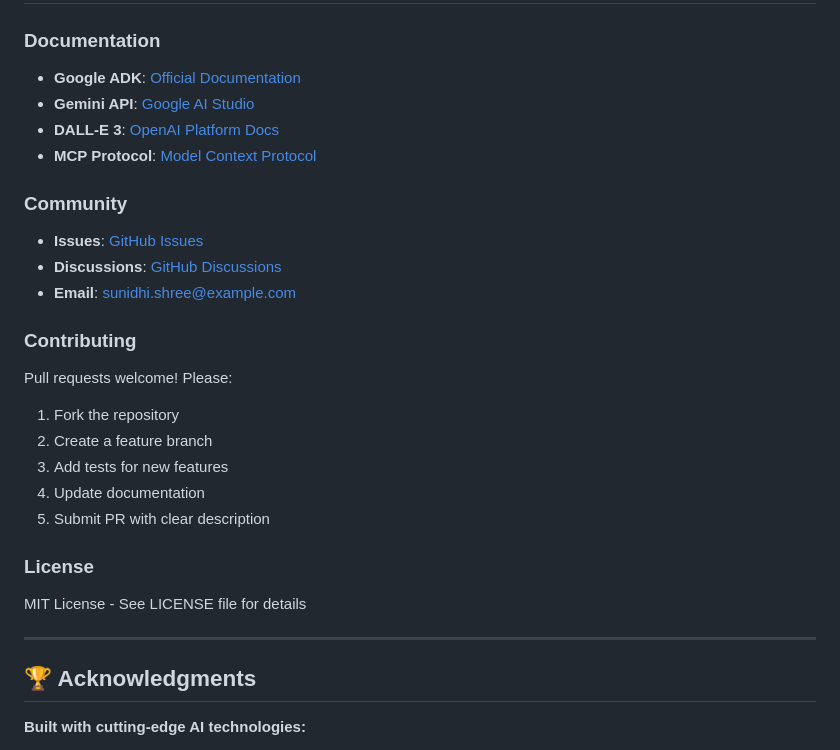
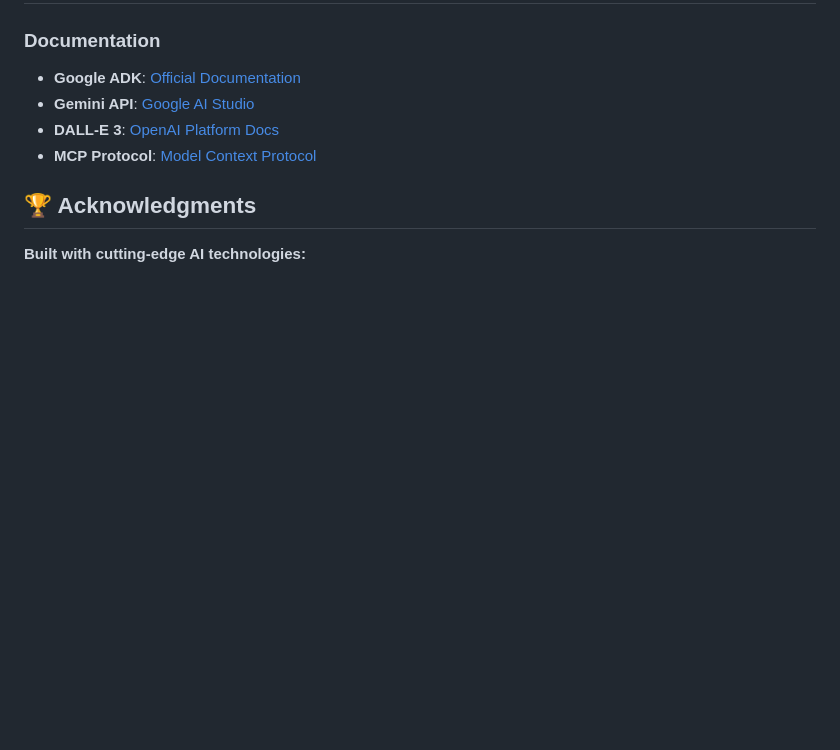
Before and after one commit to Sunidhishree/AgenticAI-kaggle-x-Google-, a Markdown page: README.md, the part around the change. GitHub-like rendering; blank space fills up the shorter version.

Commit message:
Revise README by removing sections
Removed community, contributing, and license sections from README.

```diff
--- a/README.md
+++ b/README.md
@@ -296,23 +296,6 @@ pristine_image = dalle3_generate_pristine(
 - **DALL-E 3**: [OpenAI Platform Docs](https://platform.openai.com/docs/guides/images)
 - **MCP Protocol**: [Model Context Protocol](https://modelcontextprotocol.io/)
 
-### Community
-- **Issues**: [GitHub Issues](https://github.com/Sunidhishree/AgenticAI-kaggle-x-Google-/issues)
-- **Discussions**: [GitHub Discussions](https://github.com/Sunidhishree/AgenticAI-kaggle-x-Google-/discussions)
-- **Email**: sunidhi.shree@example.com
-
-### Contributing
-Pull requests welcome! Please:
-1. Fork the repository
-2. Create a feature branch
-3. Add tests for new features
-4. Update documentation
-5. Submit PR with clear description
-
-### License
-MIT License - See LICENSE file for details
-
----
 
 ## 🏆 Acknowledgments
 
```
